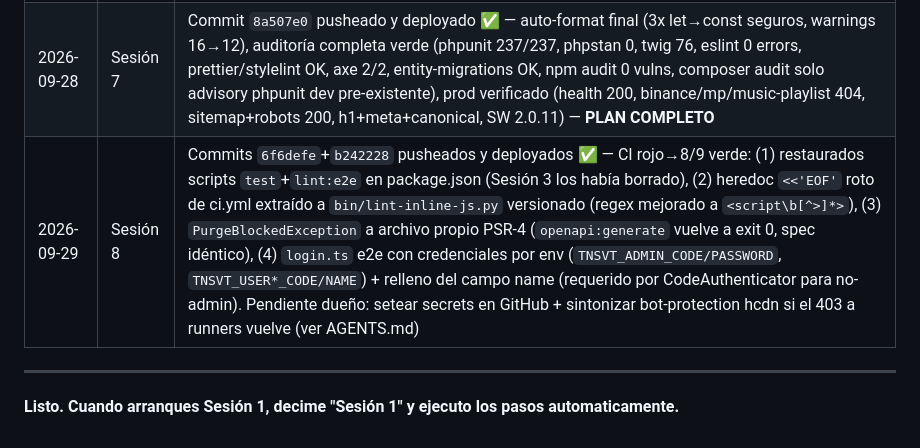
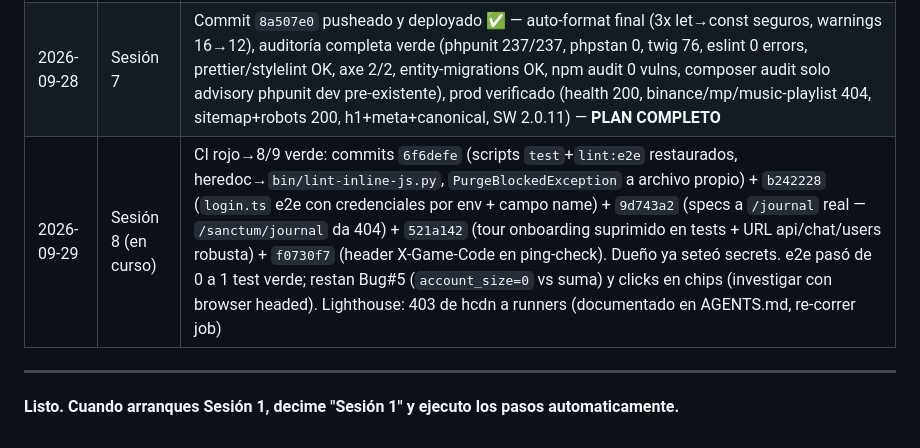
Before and after one commit to federicocasal73-gif/tnsvtv2Pagina2, a Markdown page: docs/PLAN-CLEANUP-2026-09-28.md, the part around the change. Drawn GitHub-style.

Commit message:
docs(plan): Sesión 8 en curso — e2e progresa, restan Bug#5 y chips

```diff
--- a/docs/PLAN-CLEANUP-2026-09-28.md
+++ b/docs/PLAN-CLEANUP-2026-09-28.md
@@ -892,7 +892,7 @@ curl -s https://tnsvt.com/sanctum | grep -E '<h1|<link rel="canonical"|meta name
 | 2026-09-28 | Sesión 5 | Commit `7fa3b46` pusheado y deployado ✅ — meta descriptions per-page en 36 templates, canonical URLs via og_meta partial, default apunta a app.request.uri |
 | 2026-09-28 | Sesión 6 | Commits `7431afb`+`a2ef75c`+`8ed9bd1`+`05358f4`+`020e5de` pusheados y deployados ✅ — aria-labels en 10 inputs, contraste gateway (axe 0 violaciones en / y /login, estable 2 corridas), capas decorativas diferidas+throttleadas (idle-start, 20/30fps, gradiente cacheado, half-res, reduced-motion, skip en automatización), spec a11y con wait anti-flake + script test:a11y fijo con --config, Playwright 1.47→1.61, gate Lighthouse: a11y≥0.95/bp≥0.9/seo≥0.9 duros + perf informativo (lab CPU no da 0.85: medido a11y 1.0/bp 1.0/seo 0.91, perf 0.44-0.72) |
 | 2026-09-28 | Sesión 7 | Commit `8a507e0` pusheado y deployado ✅ — auto-format final (3x let→const seguros, warnings 16→12), auditoría completa verde (phpunit 237/237, phpstan 0, twig 76, eslint 0 errors, prettier/stylelint OK, axe 2/2, entity-migrations OK, npm audit 0 vulns, composer audit solo advisory phpunit dev pre-existente), prod verificado (health 200, binance/mp/music-playlist 404, sitemap+robots 200, h1+meta+canonical, SW 2.0.11) — **PLAN COMPLETO** |
-| 2026-09-29 | Sesión 8 | Commits `6f6defe`+`b242228` pusheados y deployados ✅ — CI rojo→8/9 verde: (1) restaurados scripts `test`+`lint:e2e` en package.json (Sesión 3 los había borrado), (2) heredoc `<<'EOF'` roto de ci.yml extraído a `bin/lint-inline-js.py` versionado (regex mejorado a `<script\b[^>]*>`), (3) `PurgeBlockedException` a archivo propio PSR-4 (`openapi:generate` vuelve a exit 0, spec idéntico), (4) `login.ts` e2e con credenciales por env (`TNSVT_ADMIN_CODE/PASSWORD`, `TNSVT_USER*_CODE/NAME`) + relleno del campo name (requerido por CodeAuthenticator para no-admin). Pendiente dueño: setear secrets en GitHub + sintonizar bot-protection hcdn si el 403 a runners vuelve (ver AGENTS.md) |
+| 2026-09-29 | Sesión 8 (en curso) | CI rojo→8/9 verde: commits `6f6defe` (scripts `test`+`lint:e2e` restaurados, heredoc→`bin/lint-inline-js.py`, `PurgeBlockedException` a archivo propio) + `b242228` (`login.ts` e2e con credenciales por env + campo name) + `9d743a2` (specs a `/journal` real — `/sanctum/journal` da 404) + `521a142` (tour onboarding suprimido en tests + URL api/chat/users robusta) + `f0730f7` (header X-Game-Code en ping-check). Dueño ya seteó secrets. e2e pasó de 0 a 1 test verde; restan Bug#5 (`account_size=0` vs suma) y clicks en chips (investigar con browser headed). Lighthouse: 403 de hcdn a runners (documentado en AGENTS.md, re-correr job) |
 
 ---
 
```
